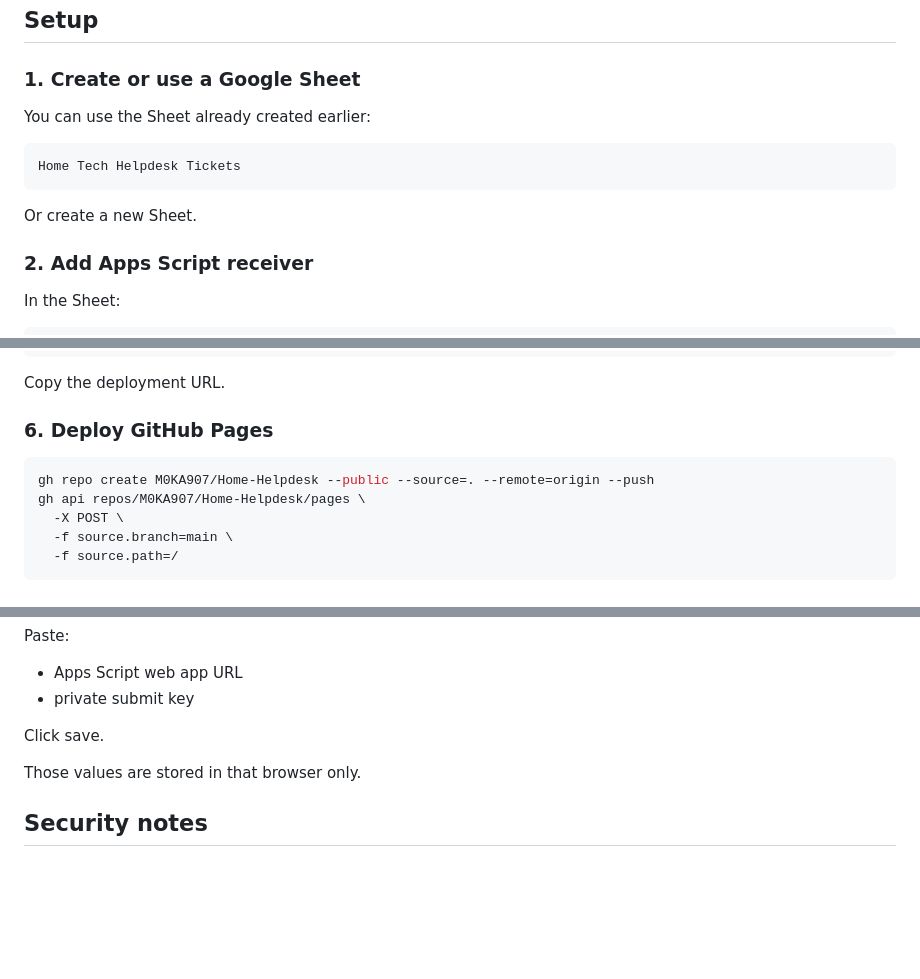
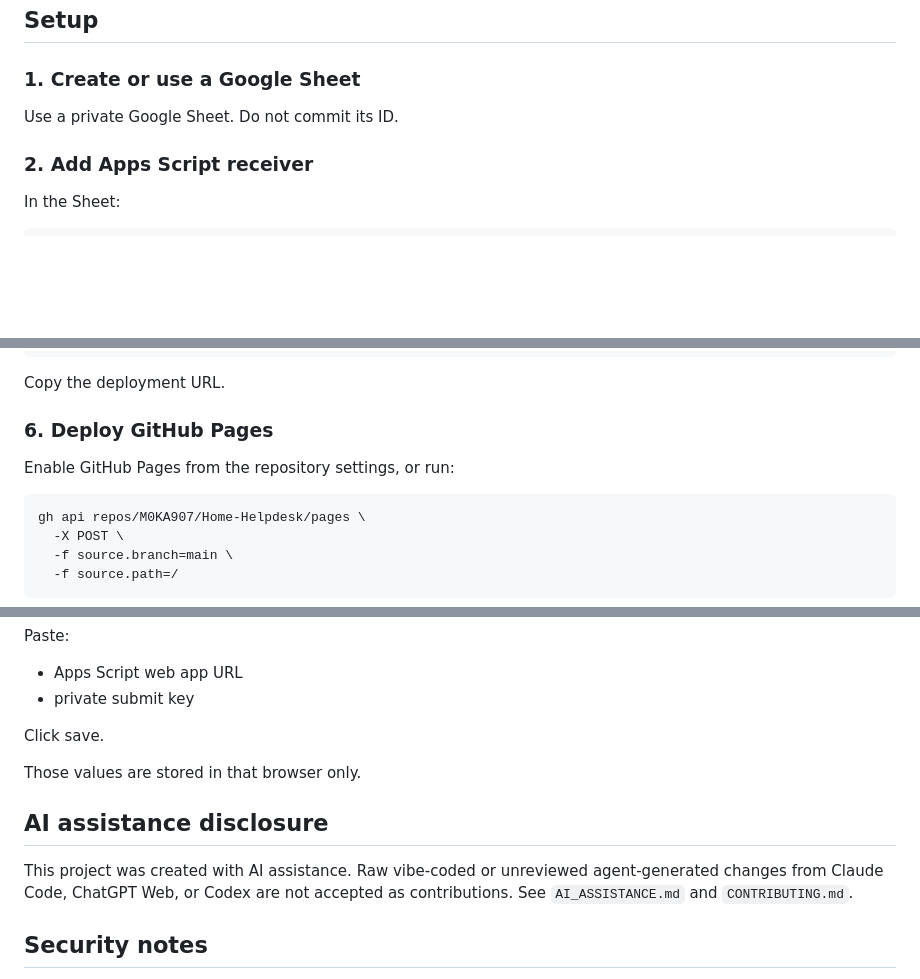
Before and after one commit to M0KA907/Home-Helpdesk, a Markdown page: README.md, 3 parts joined by grey strips. Drawn GitHub-style; blank space fills up the shorter version.

Commit message:
Document AI assistance and contribution policy

````diff
--- a/README.md
+++ b/README.md
@@ -59,13 +59,7 @@ Static hosting cannot provide perfect anti-bot protection by itself. This projec
 
 ### 1. Create or use a Google Sheet
 
-You can use the Sheet already created earlier:
-
-```text
-Home Tech Helpdesk Tickets
-```
-
-Or create a new Sheet.
+Use a private Google Sheet. Do not commit its ID.
 
 ### 2. Add Apps Script receiver
 
@@ -138,8 +132,9 @@ Copy the deployment URL.
 
 ### 6. Deploy GitHub Pages
 
+Enable GitHub Pages from the repository settings, or run:
+
 ```bash
-gh repo create M0KA907/Home-Helpdesk --public --source=. --remote=origin --push
 gh api repos/M0KA907/Home-Helpdesk/pages \
   -X POST \
   -f source.branch=main \
@@ -171,6 +166,10 @@ Click save.
 
 Those values are stored in that browser only.
 
+## AI assistance disclosure
+
+This project was created with AI assistance. Raw vibe-coded or unreviewed agent-generated changes from Claude Code, ChatGPT Web, or Codex are not accepted as contributions. See `AI_ASSISTANCE.md` and `CONTRIBUTING.md`.
+
 ## Security notes
 
 The submit key is not committed to the repo. It is still present in the configured browser after setup. Treat it as household anti-spam, not military-grade auth.
````
Also changed, not shown: other parts of README.md (+2 -0 lines).
